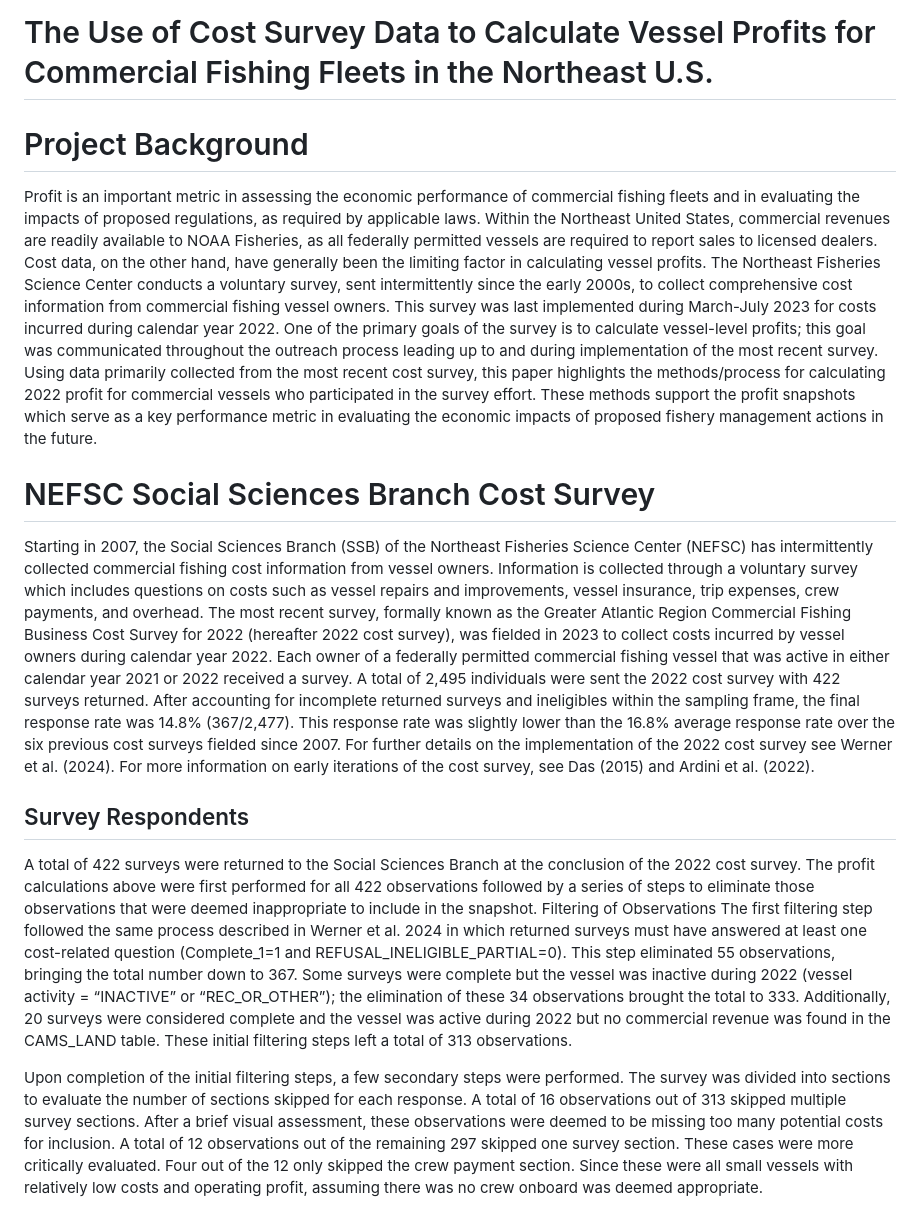
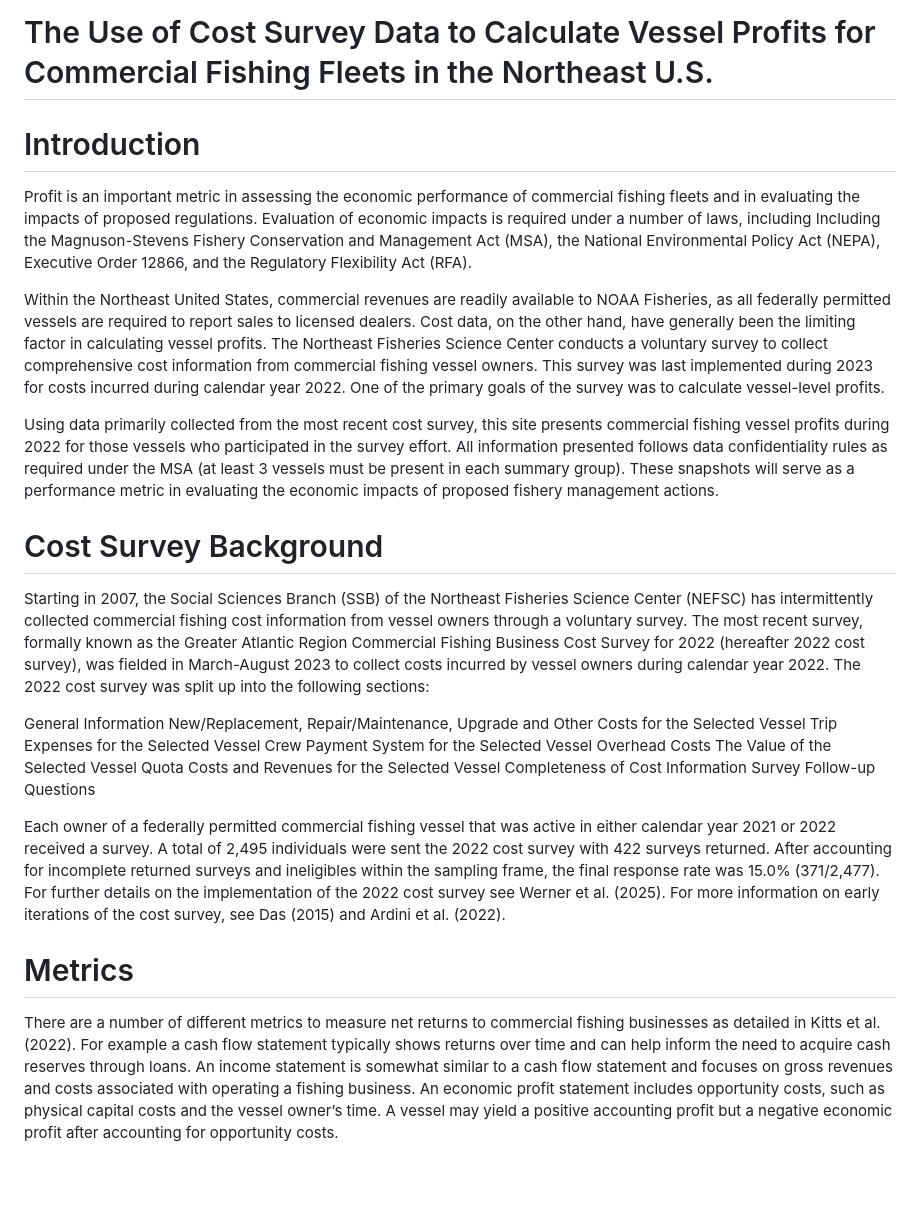
Before and after one commit to Ardini-NOAA/Profit-Trial, a Markdown page: README.md, the part around the change printed below. GitHub-like rendering; blank space fills up the shorter version.

```diff
--- a/README.md
+++ b/README.md
@@ -1,19 +1,30 @@
 # The Use of Cost Survey Data to Calculate Vessel Profits for Commercial Fishing Fleets in the Northeast U.S.
 
-# Project Background
 
-Profit is an important metric in assessing the economic performance of commercial fishing fleets and in evaluating the impacts of proposed regulations, as required by applicable laws. Within the Northeast United States, commercial revenues are readily available to NOAA Fisheries, as all federally permitted vessels are required to report sales to licensed dealers. Cost data, on the other hand, have generally been the limiting factor in calculating vessel profits.
-The Northeast Fisheries Science Center conducts a voluntary survey, sent intermittently since the early 2000s, to collect comprehensive cost information from commercial fishing vessel owners. This survey was last implemented during March-July 2023 for costs incurred during calendar year 2022. One of the primary goals of the survey is to calculate vessel-level profits; this goal was communicated throughout the outreach process leading up to and during implementation of the most recent survey.
-Using data primarily collected from the most recent cost survey, this paper highlights the methods/process for calculating 2022 profit for commercial vessels who participated in the survey effort. These methods support the profit snapshots which serve as a key performance metric in evaluating the economic impacts of proposed fishery management actions in the future.
+# Introduction
+Profit is an important metric in assessing the economic performance of commercial fishing fleets and in evaluating the impacts of proposed regulations. Evaluation of economic impacts is required under a number of laws, including Including the Magnuson-Stevens Fishery Conservation and Management Act (MSA), the National Environmental Policy Act (NEPA), Executive Order 12866, and the Regulatory Flexibility Act (RFA).
 
-# NEFSC Social Sciences Branch Cost Survey
+Within the Northeast United States, commercial revenues are readily available to NOAA Fisheries, as all federally permitted vessels are required to report sales to licensed dealers. Cost data, on the other hand, have generally been the limiting factor in calculating vessel profits. The Northeast Fisheries Science Center conducts a voluntary survey to collect comprehensive cost information from commercial fishing vessel owners. This survey was last implemented during 2023 for costs incurred during calendar year 2022. One of the primary goals of the survey was to calculate vessel-level profits.
 
-Starting in 2007, the Social Sciences Branch (SSB) of the Northeast Fisheries Science Center (NEFSC) has intermittently collected commercial fishing cost information from vessel owners. Information is collected through a voluntary survey which includes questions on costs such as vessel repairs and improvements, vessel insurance, trip expenses, crew payments, and overhead. The most recent survey, formally known as the Greater Atlantic Region Commercial Fishing Business Cost Survey for 2022 (hereafter 2022 cost survey), was fielded in 2023 to collect costs incurred by vessel owners during calendar year 2022. Each owner of a federally permitted commercial fishing vessel that was active in either calendar year 2021 or 2022 received a survey. A total of 2,495 individuals were sent the 2022 cost survey with 422 surveys returned. After accounting for incomplete returned surveys and ineligibles within the sampling frame, the final response rate was 14.8% (367/2,477). This response rate was slightly lower than the 16.8% average response rate over the six previous cost surveys fielded since 2007. For further details on the implementation of the 2022 cost survey see Werner et al. (2024). For more information on early iterations of the cost survey, see Das (2015) and Ardini et al. (2022).
+Using data primarily collected from the most recent cost survey, this site presents commercial fishing vessel profits during 2022 for those vessels who participated in the survey effort. All information presented follows data confidentiality rules as required under the MSA (at least 3 vessels must be present in each summary group). These snapshots will serve as a performance metric in evaluating the economic impacts of proposed fishery management actions.
 
-## Survey Respondents
 
-A total of 422 surveys were returned to the Social Sciences Branch at the conclusion of the 2022 cost survey. The profit calculations above were first performed for all 422 observations followed by a series of steps to eliminate those observations that were deemed inappropriate to include in the snapshot.
-Filtering of Observations
-The first filtering step followed the same process described in Werner et al. 2024 in which returned surveys must have answered at least one cost-related question (Complete_1=1 and REFUSAL_INELIGIBLE_PARTIAL=0). This step eliminated 55 observations, bringing the total  number down to 367. Some surveys were complete but the vessel was inactive during 2022 (vessel activity = “INACTIVE” or “REC_OR_OTHER”); the elimination of these 34 observations brought the total to 333. Additionally, 20 surveys were considered complete and the vessel was active during 2022 but no commercial revenue was found in the CAMS_LAND table. These initial filtering steps left a total of 313 observations.
+# Cost Survey Background
+Starting in 2007, the Social Sciences Branch (SSB) of the Northeast Fisheries Science Center (NEFSC) has intermittently collected commercial fishing cost information from vessel owners through a voluntary survey. The most recent survey, formally known as the Greater Atlantic Region Commercial Fishing Business Cost Survey for 2022 (hereafter 2022 cost survey), was fielded in March-August 2023 to collect costs incurred by vessel owners during calendar year 2022. The 2022 cost survey was split up into the following sections:
 
-Upon completion of the initial filtering steps, a few secondary steps were performed. The survey was divided into sections to evaluate the number of sections skipped for each response. A total of 16 observations out of 313 skipped multiple survey sections. After a brief visual assessment, these observations were deemed to be missing too many potential costs for inclusion. A total of 12 observations out of the remaining 297 skipped one survey section. These cases were more critically evaluated. Four out of the 12 only skipped the crew payment section. Since these were all small vessels with relatively low costs and operating profit, assuming there was no crew onboard was deemed appropriate.
+General Information
+New/Replacement, Repair/Maintenance, Upgrade and Other Costs for the Selected Vessel
+Trip Expenses for the Selected Vessel
+Crew Payment System for the Selected Vessel
+Overhead Costs
+The Value of the Selected Vessel
+Quota Costs and Revenues for the Selected Vessel
+Completeness of Cost Information
+Survey Follow-up Questions
+
+Each owner of a federally permitted commercial fishing vessel that was active in either calendar year 2021 or 2022 received a survey. A total of 2,495 individuals were sent the 2022 cost survey with 422 surveys returned. After accounting for incomplete returned surveys and ineligibles within the sampling frame, the final response rate was 15.0% (371/2,477). For further details on the implementation of the 2022 cost survey see Werner et al. (2025). For more information on early iterations of the cost survey, see Das (2015) and Ardini et al. (2022).
+
+
+# Metrics
+There are a number of different metrics to measure net returns to commercial fishing businesses as detailed in Kitts et al. (2022). For example a cash flow statement typically shows returns over time and can help inform the need to acquire cash reserves through loans. An income statement is somewhat similar to a cash flow statement and focuses on gross revenues and costs associated with operating a fishing business. An economic profit statement includes opportunity costs, such as physical capital costs and the vessel owner’s time. A vessel may yield a positive accounting profit but a negative economic profit after accounting for opportunity costs.
+
```
Also changed, not shown: other parts of README.md (+58 -29 lines).
